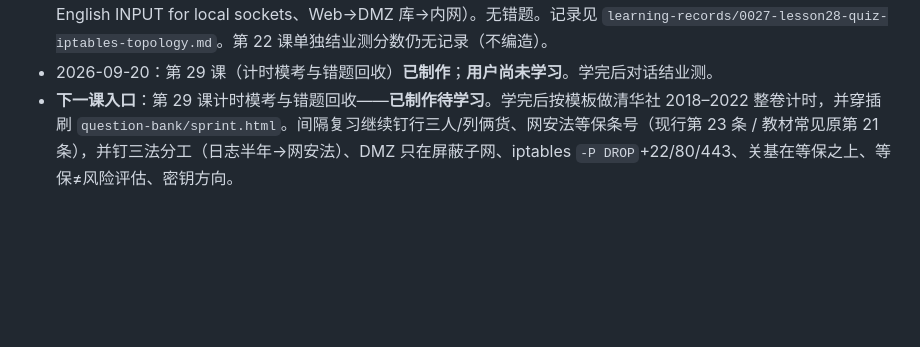
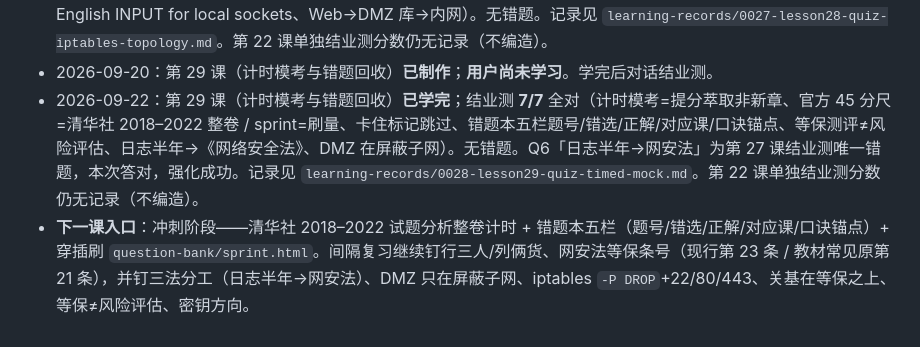
Before and after one commit to aycc22/ruankao-infosec, a Markdown page: NOTES.md, the part around the change. Rendered like a GitHub page; blank space fills up the shorter version.

Commit message:
同步第 29 课结业测 7/7 (#20)
记录 2026-09-22 对话结业测全对，更新 NOTES/AGENTS 进度与冲刺阶段入口。

Co-authored-by: Cursor Agent <cursoragent@cursor.com>
Co-authored-by: aycc22 <aycc22@users.noreply.github.com>

```diff
--- a/NOTES.md
+++ b/NOTES.md
@@ -72,4 +72,5 @@
 - 2026-09-14：第 28 课（下午卷 iptables 命令模板 + 拓扑填设备名）**已制作**；**用户尚未学习**。学完后对话结业测。
 - 2026-09-20：第 28 课（下午卷 iptables 命令模板 + 拓扑填设备名）**已学完**；结业测 **7/7** 全对（filter 本机套接字→INPUT、`-P INPUT ACCEPT`=黑名单、默认拒绝用 `-P INPUT DROP` 不是 -A、SSH 放行模板、`-A` 链尾/`-I` 链头、English INPUT for local sockets、Web→DMZ 库→内网）。无错题。记录见 `learning-records/0027-lesson28-quiz-iptables-topology.md`。第 22 课单独结业测分数仍无记录（不编造）。
 - 2026-09-20：第 29 课（计时模考与错题回收）**已制作**；**用户尚未学习**。学完后对话结业测。
-- **下一课入口**：第 29 课计时模考与错题回收——**已制作待学习**。学完后按模板做清华社 2018–2022 整卷计时，并穿插刷 `question-bank/sprint.html`。间隔复习继续钉行三人/列俩货、网安法等保条号（现行第 23 条 / 教材常见原第 21 条），并钉三法分工（日志半年→网安法）、DMZ 只在屏蔽子网、iptables `-P DROP`+22/80/443、关基在等保之上、等保≠风险评估、密钥方向。
+- 2026-09-22：第 29 课（计时模考与错题回收）**已学完**；结业测 **7/7** 全对（计时模考=提分萃取非新章、官方 45 分尺=清华社 2018–2022 整卷 / sprint=刷量、卡住标记跳过、错题本五栏题号/错选/正解/对应课/口诀锚点、等保测评≠风险评估、日志半年→《网络安全法》、DMZ 在屏蔽子网）。无错题。Q6「日志半年→网安法」为第 27 课结业测唯一错题，本次答对，强化成功。记录见 `learning-records/0028-lesson29-quiz-timed-mock.md`。第 22 课单独结业测分数仍无记录（不编造）。
+- **下一课入口**：冲刺阶段——清华社 2018–2022 试题分析整卷计时 + 错题本五栏（题号/错选/正解/对应课/口诀锚点）+ 穿插刷 `question-bank/sprint.html`。间隔复习继续钉行三人/列俩货、网安法等保条号（现行第 23 条 / 教材常见原第 21 条），并钉三法分工（日志半年→网安法）、DMZ 只在屏蔽子网、iptables `-P DROP`+22/80/443、关基在等保之上、等保≠风险评估、密钥方向。
```
Also changed, not shown: AGENTS.md (+2 -2 lines), learning-records/0028-lesson29-quiz-timed-mock.md (added, +7 -0 lines).
